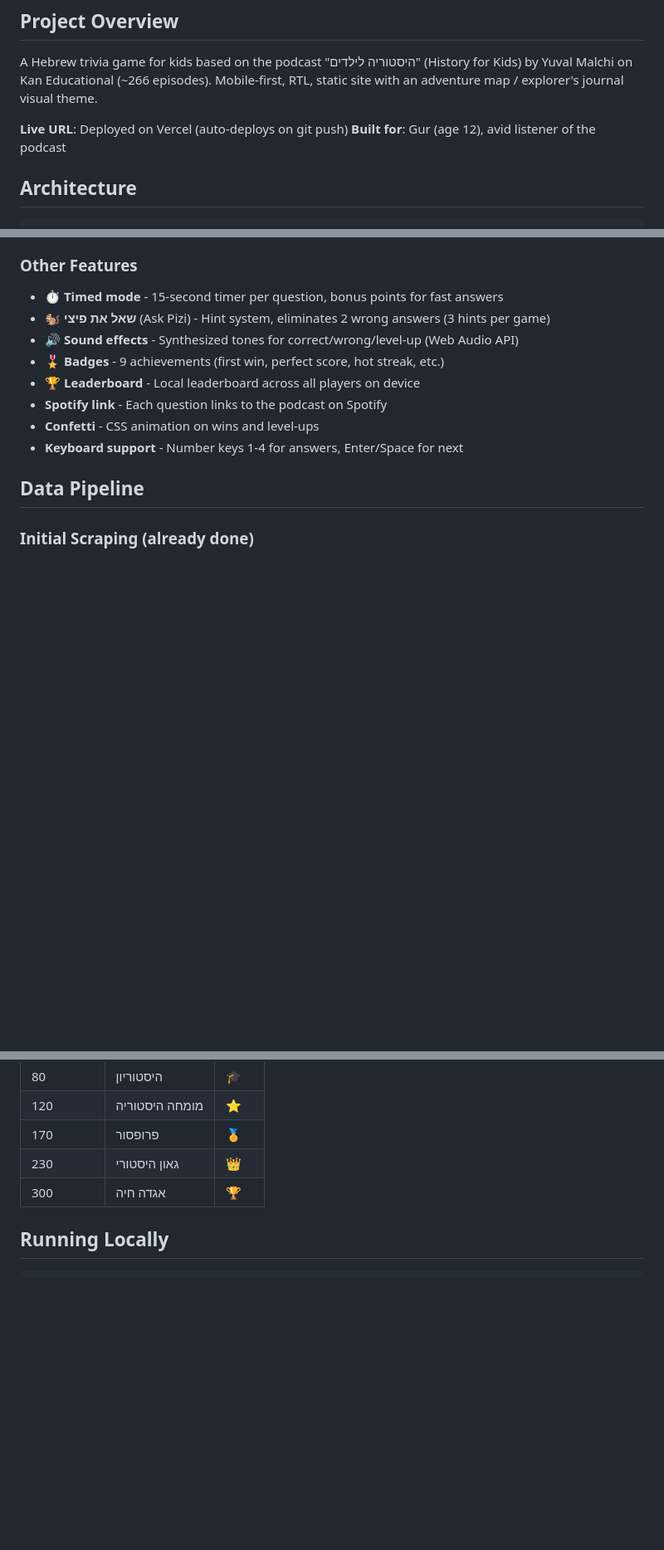
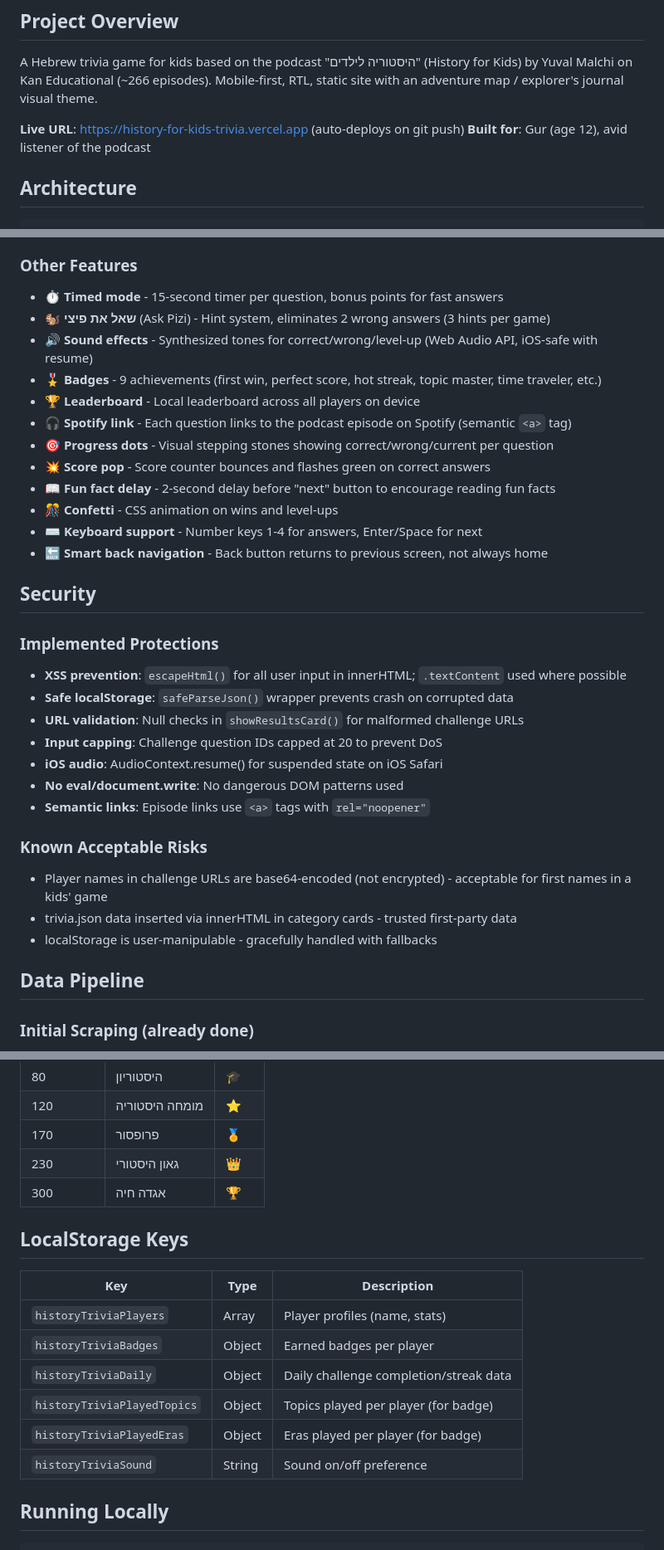
Before and after one commit to sivanenden/history-for-kids-trivia, a Markdown page: CLAUDE.md, 3 parts joined by grey strips. Shown at 83% size. Drawn GitHub-style; blank space fills up the shorter version.

Commit message:
Update CLAUDE.md with complete project documentation
Added: security section, localStorage keys reference, quality checks
done, new features (progress dots, score pop, smart back nav), live
URL, and coverage stats.

Co-Authored-By: Claude Opus 4.6 (1M context) <noreply@anthropic.com>

````diff
--- a/CLAUDE.md
+++ b/CLAUDE.md
@@ -3,7 +3,7 @@
 ## Project Overview
 A Hebrew trivia game for kids based on the podcast "היסטוריה לילדים" (History for Kids) by Yuval Malchi on Kan Educational (~266 episodes). Mobile-first, RTL, static site with an adventure map / explorer's journal visual theme.
 
-**Live URL**: Deployed on Vercel (auto-deploys on git push)
+**Live URL**: https://history-for-kids-trivia.vercel.app (auto-deploys on git push)
 **Built for**: Gur (age 12), avid listener of the podcast
 
 ## Architecture
@@ -71,12 +72,32 @@ Flow:
 ### Other Features
 - **⏱️ Timed mode** - 15-second timer per question, bonus points for fast answers
 - **🐿️ שאל את פיצי** (Ask Pizi) - Hint system, eliminates 2 wrong answers (3 hints per game)
-- **🔊 Sound effects** - Synthesized tones for correct/wrong/level-up (Web Audio API)
-- **🎖️ Badges** - 9 achievements (first win, perfect score, hot streak, etc.)
+- **🔊 Sound effects** - Synthesized tones for correct/wrong/level-up (Web Audio API, iOS-safe with resume)
+- **🎖️ Badges** - 9 achievements (first win, perfect score, hot streak, topic master, time traveler, etc.)
 - **🏆 Leaderboard** - Local leaderboard across all players on device
-- **Spotify link** - Each question links to the podcast on Spotify
-- **Confetti** - CSS animation on wins and level-ups
-- **Keyboard support** - Number keys 1-4 for answers, Enter/Space for next
+- **🎧 Spotify link** - Each question links to the podcast episode on Spotify (semantic `<a>` tag)
+- **🎯 Progress dots** - Visual stepping stones showing correct/wrong/current per question
+- **💥 Score pop** - Score counter bounces and flashes green on correct answers
+- **📖 Fun fact delay** - 2-second delay before "next" button to encourage reading fun facts
+- **🎊 Confetti** - CSS animation on wins and level-ups
+- **⌨️ Keyboard support** - Number keys 1-4 for answers, Enter/Space for next
+- **🔙 Smart back navigation** - Back button returns to previous screen, not always home
+
+## Security
+
+### Implemented Protections
+- **XSS prevention**: `escapeHtml()` for all user input in innerHTML; `.textContent` used where possible
+- **Safe localStorage**: `safeParseJson()` wrapper prevents crash on corrupted data
+- **URL validation**: Null checks in `showResultsCard()` for malformed challenge URLs
+- **Input capping**: Challenge question IDs capped at 20 to prevent DoS
+- **iOS audio**: AudioContext.resume() for suspended state on iOS Safari
+- **No eval/document.write**: No dangerous DOM patterns used
+- **Semantic links**: Episode links use `<a>` tags with `rel="noopener"`
+
+### Known Acceptable Risks
+- Player names in challenge URLs are base64-encoded (not encrypted) - acceptable for first names in a kids' game
+- trivia.json data inserted via innerHTML in category cards - trusted first-party data
+- localStorage is user-manipulable - gracefully handled with fallbacks
 
 ## Data Pipeline
 
@@ -141,6 +168,16 @@ git push
 | 230 | גאון היסטורי | 👑 |
 | 300 | אגדה חיה | 🏆 |
 
+## LocalStorage Keys
+| Key | Type | Description |
+|-----|------|-------------|
+| `historyTriviaPlayers` | Array | Player profiles (name, stats) |
+| `historyTriviaBadges` | Object | Earned badges per player |
+| `historyTriviaDaily` | Object | Daily challenge completion/streak data |
+| `historyTriviaPlayedTopics` | Object | Topics played per player (for badge) |
+| `historyTriviaPlayedEras` | Object | Eras played per player (for badge) |
+| `historyTriviaSound` | String | Sound on/off preference |
+
 ## Running Locally
 ```bash
 npx serve public -l 3000
````
Also changed, not shown: other parts of CLAUDE.md (+7 -0 lines).
